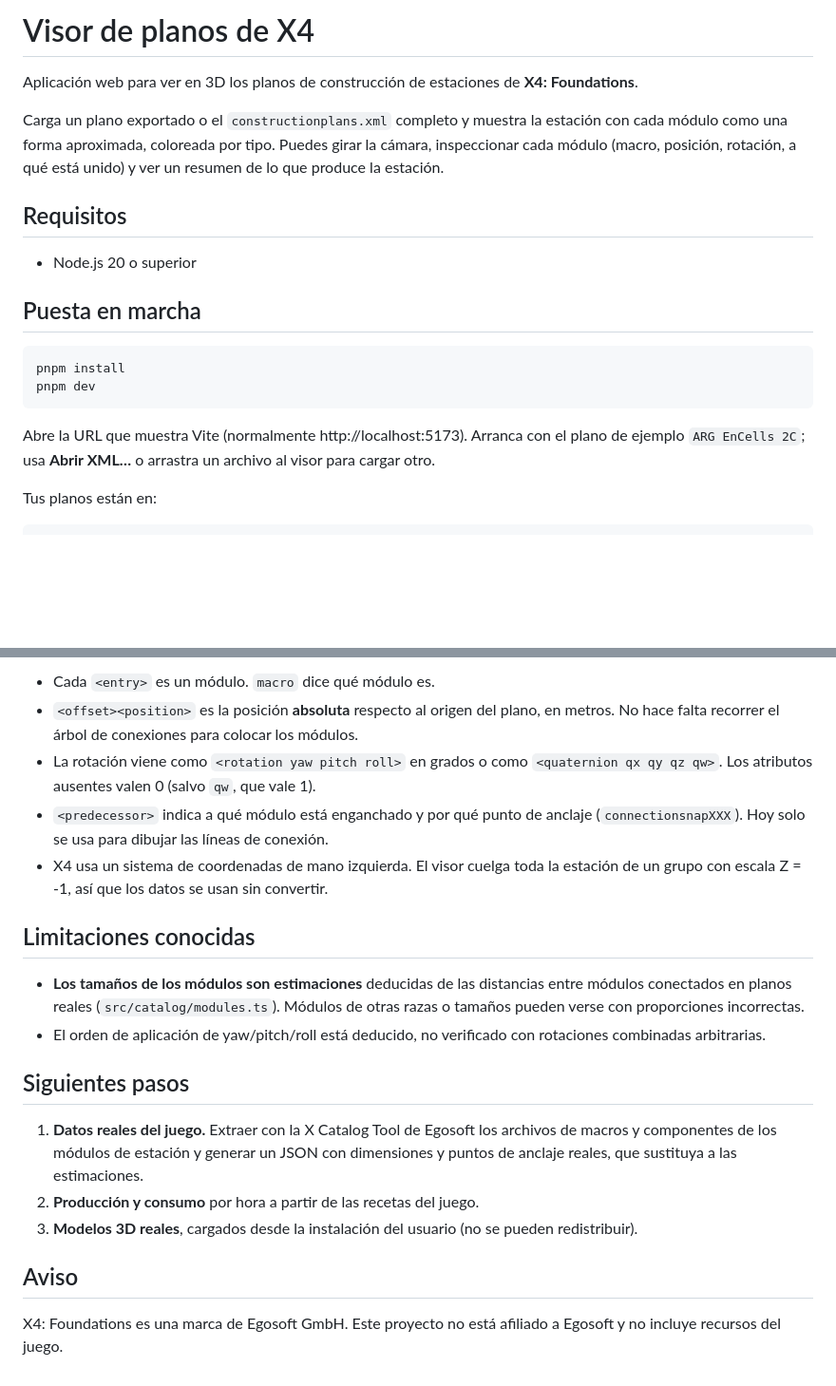
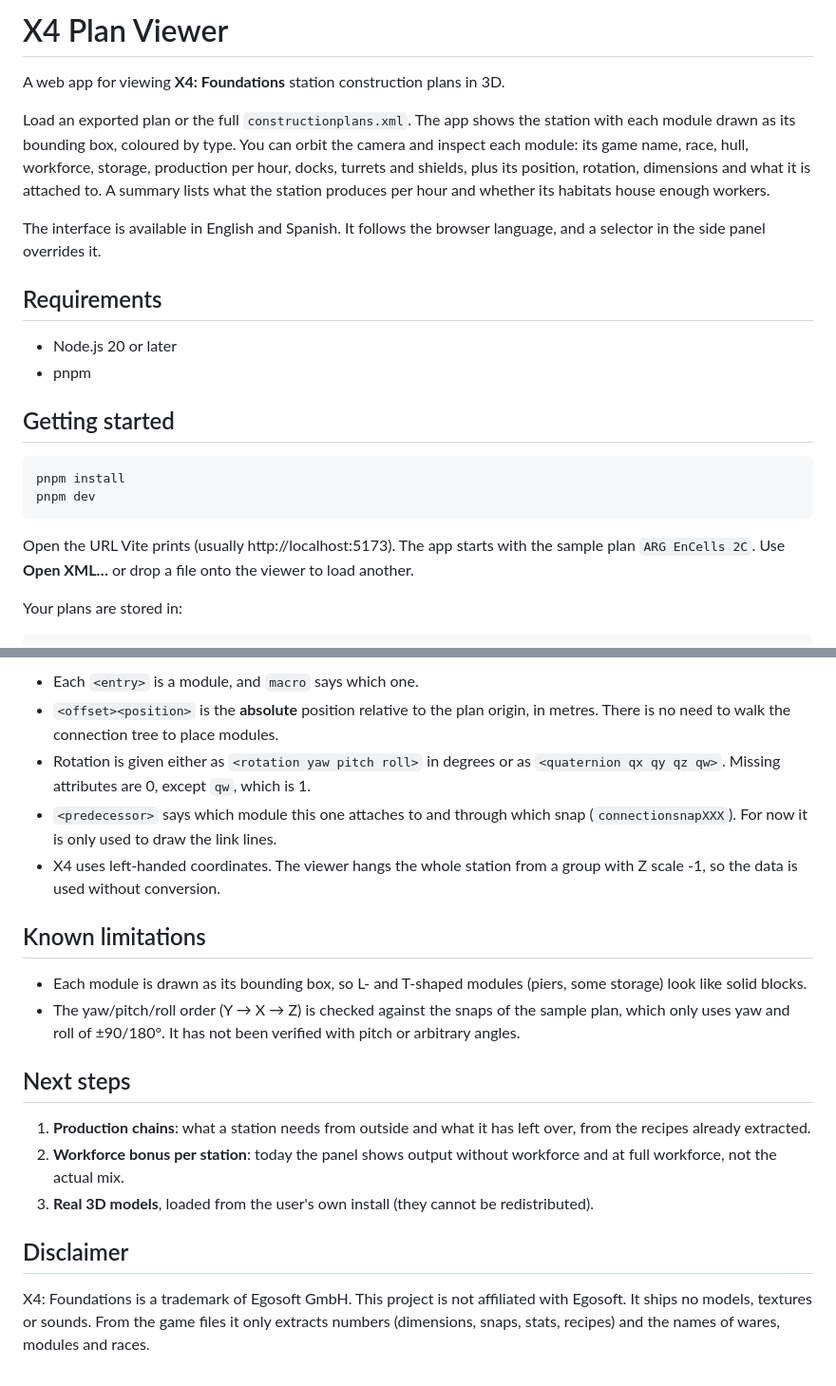
Before and after one commit to aorek/x4-station-editor, a Markdown page: README.md, 2 parts joined by grey strips. Shown at 95% size. GitHub-like rendering; blank space fills up the shorter version.

````diff
--- a/README.md
+++ b/README.md
@@ -1,22 +1,25 @@
-# Visor de planos de X4
+# X4 Plan Viewer
 
-Aplicación web para ver en 3D los planos de construcción de estaciones de **X4: Foundations**.
+A web app for viewing **X4: Foundations** station construction plans in 3D.
 
-Carga un plano exportado o el `constructionplans.xml` completo y muestra la estación con cada módulo como una forma aproximada, coloreada por tipo. Puedes girar la cámara, inspeccionar cada módulo (macro, posición, rotación, a qué está unido) y ver un resumen de lo que produce la estación.
+Load an exported plan or the full `constructionplans.xml`. The app shows the station with each module drawn as its bounding box, coloured by type. You can orbit the camera and inspect each module: its game name, race, hull, workforce, storage, production per hour, docks, turrets and shields, plus its position, rotation, dimensions and what it is attached to. A summary lists what the station produces per hour and whether its habitats house enough workers.
 
-## Requisitos
+The interface is available in English and Spanish. It follows the browser language, and a selector in the side panel overrides it.
 
-- Node.js 20 o superior
+## Requirements
 
-## Puesta en marcha
+- Node.js 20 or later
+- pnpm
+
+## Getting started
 
 ```bash
 pnpm install
 pnpm dev
 ```
 
-Abre la URL que muestra Vite (normalmente http://localhost:5173). Arranca con el plano de ejemplo `ARG EnCells 2C`; usa **Abrir XML…** o arrastra un archivo al visor para cargar otro.
+Open the URL Vite prints (usually http://localhost:5173). The app starts with the sample plan `ARG EnCells 2C`. Use **Open XML…** or drop a file onto the viewer to load another.
 
-Tus planos están en:
+Your plans are stored in:
 
 ```
@@ -56,21 +91,21 @@ tests/             Tests con Vitest
 
-- Cada `<entry>` es un módulo. `macro` dice qué módulo es.
-- `<offset><position>` es la posición **absoluta** respecto al origen del plano, en metros. No hace falta recorrer el árbol de conexiones para colocar los módulos.
-- La rotación viene como `<rotation yaw pitch roll>` en grados o como `<quaternion qx qy qz qw>`. Los atributos ausentes valen 0 (salvo `qw`, que vale 1).
-- `<predecessor>` indica a qué módulo está enganchado y por qué punto de anclaje (`connectionsnapXXX`). Hoy solo se usa para dibujar las líneas de conexión.
-- X4 usa un sistema de coordenadas de mano izquierda. El visor cuelga toda la estación de un grupo con escala Z = -1, así que los datos se usan sin convertir.
+- Each `<entry>` is a module, and `macro` says which one.
+- `<offset><position>` is the **absolute** position relative to the plan origin, in metres. There is no need to walk the connection tree to place modules.
+- Rotation is given either as `<rotation yaw pitch roll>` in degrees or as `<quaternion qx qy qz qw>`. Missing attributes are 0, except `qw`, which is 1.
+- `<predecessor>` says which module this one attaches to and through which snap (`connectionsnapXXX`). For now it is only used to draw the link lines.
+- X4 uses left-handed coordinates. The viewer hangs the whole station from a group with Z scale -1, so the data is used without conversion.
 
-## Limitaciones conocidas
+## Known limitations
 
-- **Los tamaños de los módulos son estimaciones** deducidas de las distancias entre módulos conectados en planos reales (`src/catalog/modules.ts`). Módulos de otras razas o tamaños pueden verse con proporciones incorrectas.
-- El orden de aplicación de yaw/pitch/roll está deducido, no verificado con rotaciones combinadas arbitrarias.
+- Each module is drawn as its bounding box, so L- and T-shaped modules (piers, some storage) look like solid blocks.
+- The yaw/pitch/roll order (Y → X → Z) is checked against the snaps of the sample plan, which only uses yaw and roll of ±90/180°. It has not been verified with pitch or arbitrary angles.
 
-## Siguientes pasos
+## Next steps
 
-1. **Datos reales del juego.** Extraer con la X Catalog Tool de Egosoft los archivos de macros y componentes de los módulos de estación y generar un JSON con dimensiones y puntos de anclaje reales, que sustituya a las estimaciones.
-2. **Producción y consumo** por hora a partir de las recetas del juego.
-3. **Modelos 3D reales**, cargados desde la instalación del usuario (no se pueden redistribuir).
+1. **Production chains**: what a station needs from outside and what it has left over, from the recipes already extracted.
+2. **Workforce bonus per station**: today the panel shows output without workforce and at full workforce, not the actual mix.
+3. **Real 3D models**, loaded from the user's own install (they cannot be redistributed).
 
-## Aviso
+## Disclaimer
 
-X4: Foundations es una marca de Egosoft GmbH. Este proyecto no está afiliado a Egosoft y no incluye recursos del juego.
+X4: Foundations is a trademark of Egosoft GmbH. This project is not affiliated with Egosoft. It ships no models, textures or sounds. From the game files it only extracts numbers (dimensions, snaps, stats, recipes) and the names of wares, modules and races.
````
Also changed, not shown: other parts of README.md (+50 -18 lines).
